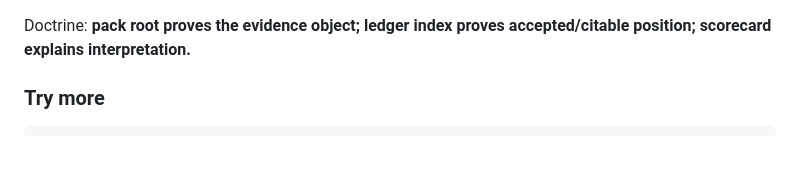
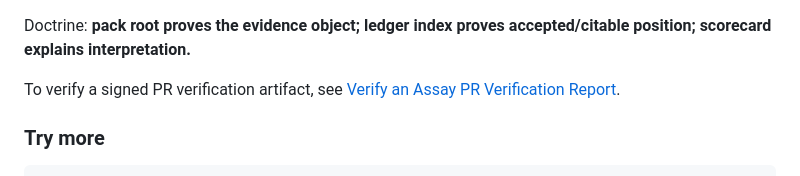
Before and after one commit to Haserjian/assay, a Markdown page: README.md, the part around the change. GitHub-like rendering; blank space fills up the shorter version.

Commit message:
docs: add verify report buyer runbook

```diff
--- a/README.md
+++ b/README.md
@@ -91,6 +91,9 @@ passed for the declared `evaluation_profile`. Optional channels may still be
 
 Doctrine: **pack root proves the evidence object; ledger index proves
 accepted/citable position; scorecard explains interpretation.**
+
+To verify a signed PR verification artifact, see
+[Verify an Assay PR Verification Report](docs/verify-report-runbook.md).
 
 ### Try more
 
```
Also changed, not shown: docs/verify-report-runbook.md (added, +203 -0 lines).
